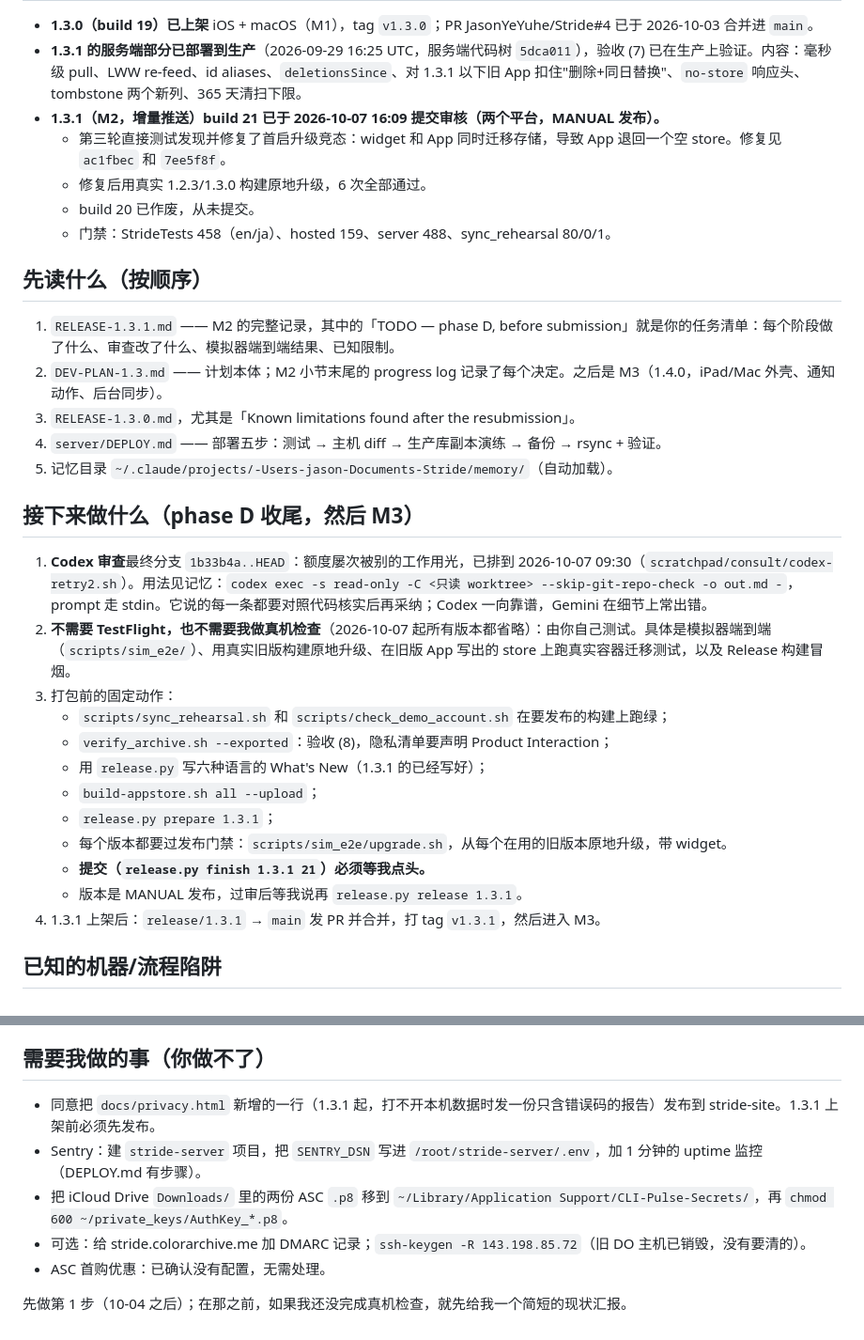
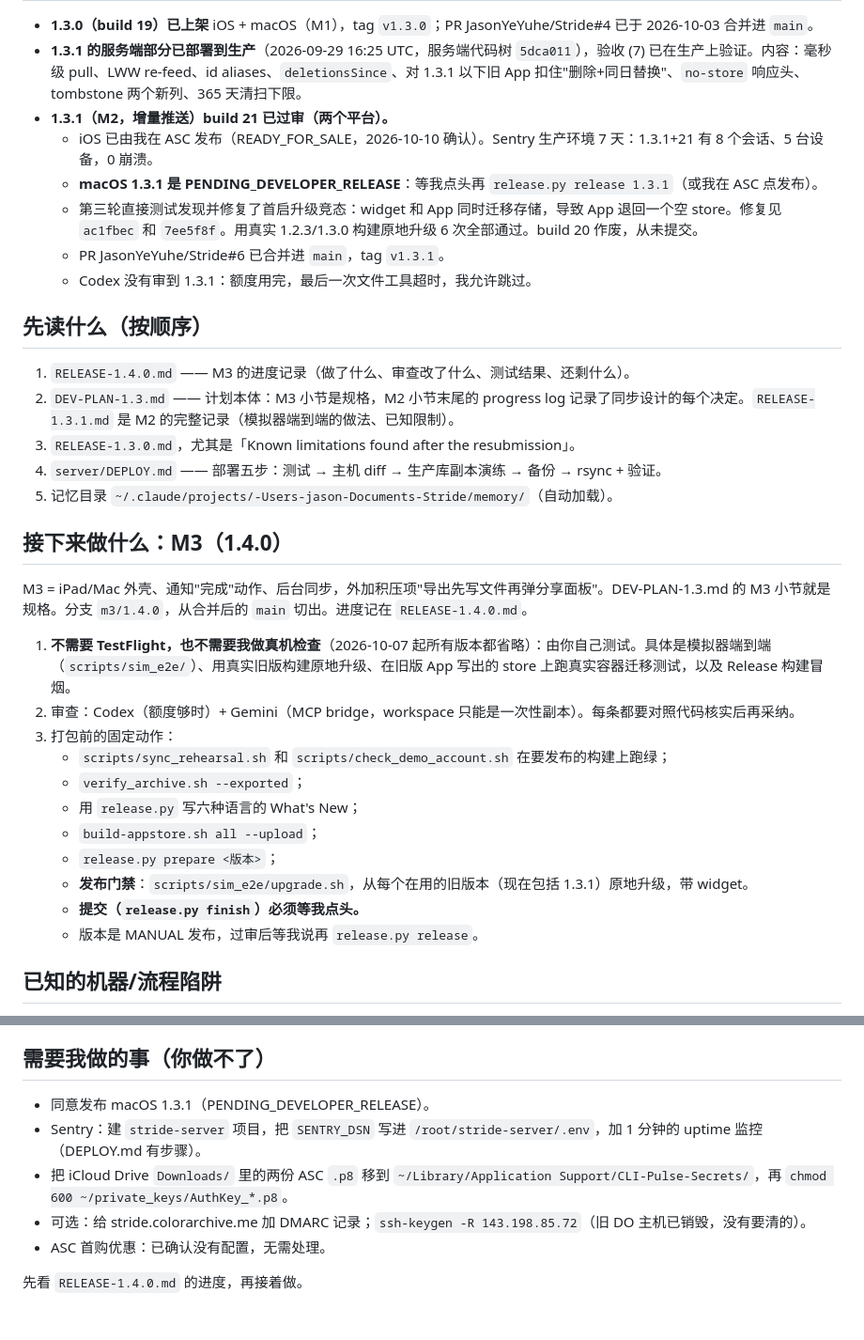
Before and after one commit to JasonYeYuhe/Stride, a Markdown page: NEXT_SESSION_PROMPT.md, 2 parts joined by grey strips. Shown at 94% size. GitHub-like rendering.

```diff
--- a/NEXT_SESSION_PROMPT.md
+++ b/NEXT_SESSION_PROMPT.md
@@ -6,34 +6,36 @@
 
 - **1.3.0（build 19）已上架** iOS + macOS（M1），tag `v1.3.0`；PR JasonYeYuhe/Stride#4 已于 2026-10-03 合并进 `main`。
 - **1.3.1 的服务端部分已部署到生产**（2026-09-29 16:25 UTC，服务端代码树 `5dca011`），验收 (7) 已在生产上验证。内容：毫秒级 pull、LWW re-feed、id aliases、`deletionsSince`、对 1.3.1 以下旧 App 扣住"删除+同日替换"、`no-store` 响应头、tombstone 两个新列、365 天清扫下限。
-- **1.3.1（M2，增量推送）build 21 已于 2026-10-07 16:09 提交审核（两个平台，MANUAL 发布）。**
-  - 第三轮直接测试发现并修复了首启升级竞态：widget 和 App 同时迁移存储，导致 App 退回一个空 store。修复见 `ac1fbec` 和 `7ee5f8f`。
-  - 修复后用真实 1.2.3/1.3.0 构建原地升级，6 次全部通过。
-  - build 20 已作废，从未提交。
-  - 门禁：StrideTests 458（en/ja）、hosted 159、server 488、sync_rehearsal 80/0/1。
+- **1.3.1（M2，增量推送）build 21 已过审（两个平台）。**
+  - iOS 已由我在 ASC 发布（READY_FOR_SALE，2026-10-10 确认）。Sentry 生产环境 7 天：1.3.1+21 有 8 个会话、5 台设备，0 崩溃。
+  - **macOS 1.3.1 是 PENDING_DEVELOPER_RELEASE**：等我点头再 `release.py release 1.3.1`（或我在 ASC 点发布）。
+  - 第三轮直接测试发现并修复了首启升级竞态：widget 和 App 同时迁移存储，导致 App 退回一个空 store。修复见 `ac1fbec` 和 `7ee5f8f`。用真实 1.2.3/1.3.0 构建原地升级 6 次全部通过。build 20 作废，从未提交。
+  - PR JasonYeYuhe/Stride#6 已合并进 `main`，tag `v1.3.1`。
+  - Codex 没有审到 1.3.1：额度用完，最后一次文件工具超时，我允许跳过。
 
 ## 先读什么（按顺序）
 
-1. `RELEASE-1.3.1.md` —— M2 的完整记录，其中的「TODO — phase D, before submission」就是你的任务清单：每个阶段做了什么、审查改了什么、模拟器端到端结果、已知限制。
-2. `DEV-PLAN-1.3.md` —— 计划本体；M2 小节末尾的 progress log 记录了每个决定。之后是 M3（1.4.0，iPad/Mac 外壳、通知动作、后台同步）。
+1. `RELEASE-1.4.0.md` —— M3 的进度记录（做了什么、审查改了什么、测试结果、还剩什么）。
+2. `DEV-PLAN-1.3.md` —— 计划本体：M3 小节是规格，M2 小节末尾的 progress log 记录了同步设计的每个决定。`RELEASE-1.3.1.md` 是 M2 的完整记录（模拟器端到端的做法、已知限制）。
 3. `RELEASE-1.3.0.md`，尤其是「Known limitations found after the resubmission」。
 4. `server/DEPLOY.md` —— 部署五步：测试 → 主机 diff → 生产库副本演练 → 备份 → rsync + 验证。
 5. 记忆目录 `~/.claude/projects/-Users-jason-Documents-Stride/memory/`（自动加载）。
 
-## 接下来做什么（phase D 收尾，然后 M3）
+## 接下来做什么：M3（1.4.0）
 
-1. **Codex 审查**最终分支 `1b33b4a..HEAD`：额度屡次被别的工作用光，已排到 2026-10-07 09:30（`scratchpad/consult/codex-retry2.sh`）。用法见记忆：`codex exec -s read-only -C <只读 worktree> --skip-git-repo-check -o out.md -`，prompt 走 stdin。它说的每一条都要对照代码核实后再采纳；Codex 一向靠谱，Gemini 在细节上常出错。
-2. **不需要 TestFlight，也不需要我做真机检查**（2026-10-07 起所有版本都省略）：由你自己测试。具体是模拟器端到端（`scripts/sim_e2e/`）、用真实旧版构建原地升级、在旧版 App 写出的 store 上跑真实容器迁移测试，以及 Release 构建冒烟。
+M3 = iPad/Mac 外壳、通知"完成"动作、后台同步，外加积压项"导出先写文件再弹分享面板"。DEV-PLAN-1.3.md 的 M3 小节就是规格。分支 `m3/1.4.0`，从合并后的 `main` 切出。进度记在 `RELEASE-1.4.0.md`。
+
+1. **不需要 TestFlight，也不需要我做真机检查**（2026-10-07 起所有版本都省略）：由你自己测试。具体是模拟器端到端（`scripts/sim_e2e/`）、用真实旧版构建原地升级、在旧版 App 写出的 store 上跑真实容器迁移测试，以及 Release 构建冒烟。
+2. 审查：Codex（额度够时）+ Gemini（MCP bridge，workspace 只能是一次性副本）。每条都要对照代码核实后再采纳。
 3. 打包前的固定动作：
    - `scripts/sync_rehearsal.sh` 和 `scripts/check_demo_account.sh` 在要发布的构建上跑绿；
-   - `verify_archive.sh --exported`：验收 (8)，隐私清单要声明 Product Interaction；
-   - 用 `release.py` 写六种语言的 What's New（1.3.1 的已经写好）；
+   - `verify_archive.sh --exported`；
+   - 用 `release.py` 写六种语言的 What's New；
    - `build-appstore.sh all --upload`；
-   - `release.py prepare 1.3.1`；
-   - 每个版本都要过发布门禁：`scripts/sim_e2e/upgrade.sh`，从每个在用的旧版本原地升级，带 widget。
-   - **提交（`release.py finish 1.3.1 21`）必须等我点头。**
-   - 版本是 MANUAL 发布，过审后等我说再 `release.py release 1.3.1`。
-4. 1.3.1 上架后：`release/1.3.1` → `main` 发 PR 并合并，打 tag `v1.3.1`，然后进入 M3。
+   - `release.py prepare <版本>`；
+   - **发布门禁**：`scripts/sim_e2e/upgrade.sh`，从每个在用的旧版本（现在包括 1.3.1）原地升级，带 widget。
+   - **提交（`release.py finish`）必须等我点头。**
+   - 版本是 MANUAL 发布，过审后等我说再 `release.py release`。
 
 ## 已知的机器/流程陷阱
 
@@ -54,10 +56,10 @@
 
 ## 需要我做的事（你做不了）
 
-- 同意把 `docs/privacy.html` 新增的一行（1.3.1 起，打不开本机数据时发一份只含错误码的报告）发布到 stride-site。1.3.1 上架前必须先发布。
+- 同意发布 macOS 1.3.1（PENDING_DEVELOPER_RELEASE）。
 - Sentry：建 `stride-server` 项目，把 `SENTRY_DSN` 写进 `/root/stride-server/.env`，加 1 分钟的 uptime 监控（DEPLOY.md 有步骤）。
 - 把 iCloud Drive `Downloads/` 里的两份 ASC `.p8` 移到 `~/Library/Application Support/CLI-Pulse-Secrets/`，再 `chmod 600 ~/private_keys/AuthKey_*.p8`。
 - 可选：给 stride.colorarchive.me 加 DMARC 记录；`ssh-keygen -R 143.198.85.72`（旧 DO 主机已销毁，没有要清的）。
 - ASC 首购优惠：已确认没有配置，无需处理。
 
-先做第 1 步（10-04 之后）；在那之前，如果我还没完成真机检查，就先给我一个简短的现状汇报。
+先看 `RELEASE-1.4.0.md` 的进度，再接着做。
```
Also changed, not shown: other parts of NEXT_SESSION_PROMPT.md (+1 -1 lines), RELEASE-1.3.1.md (+17 -10 lines).
